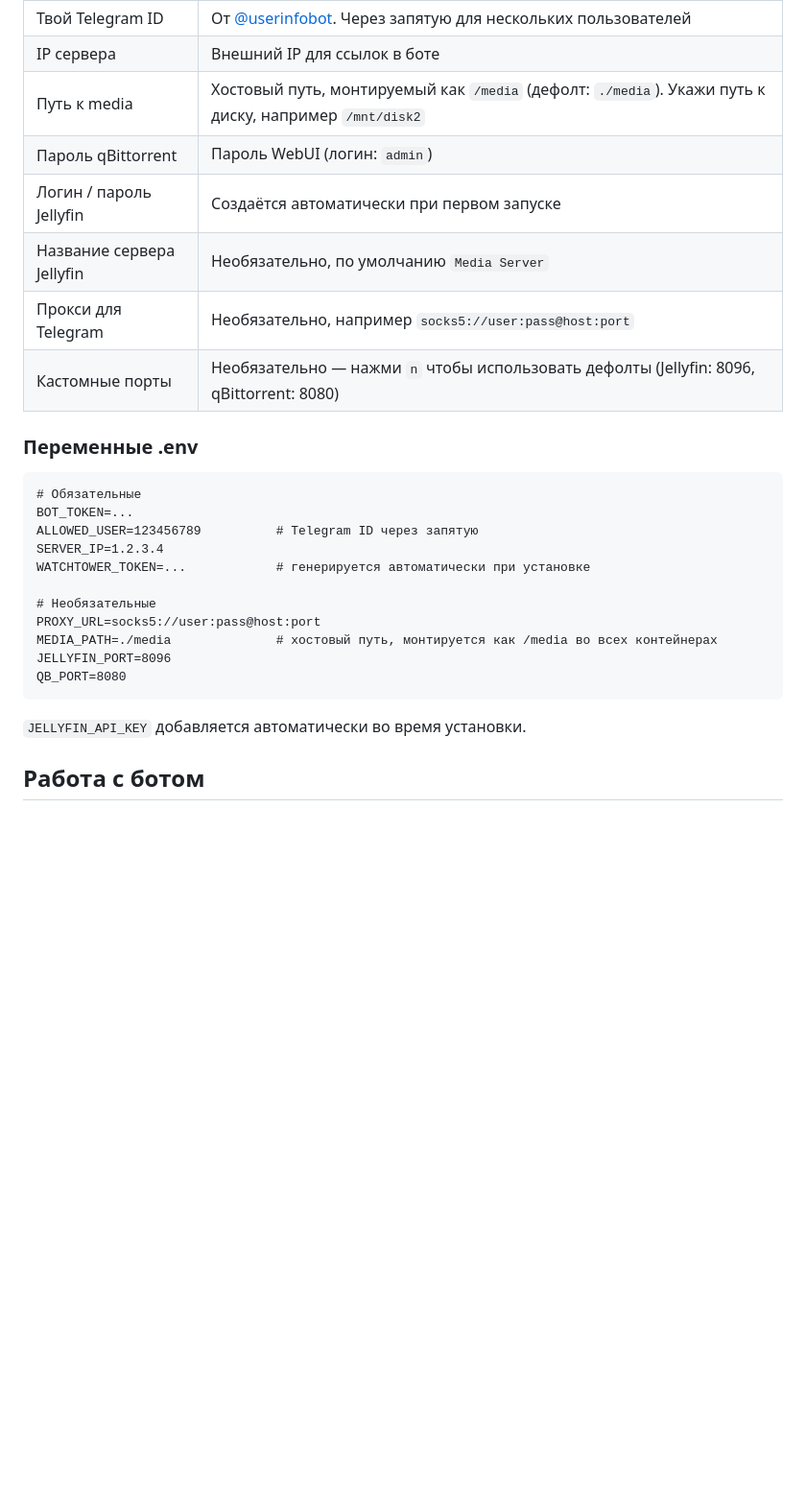
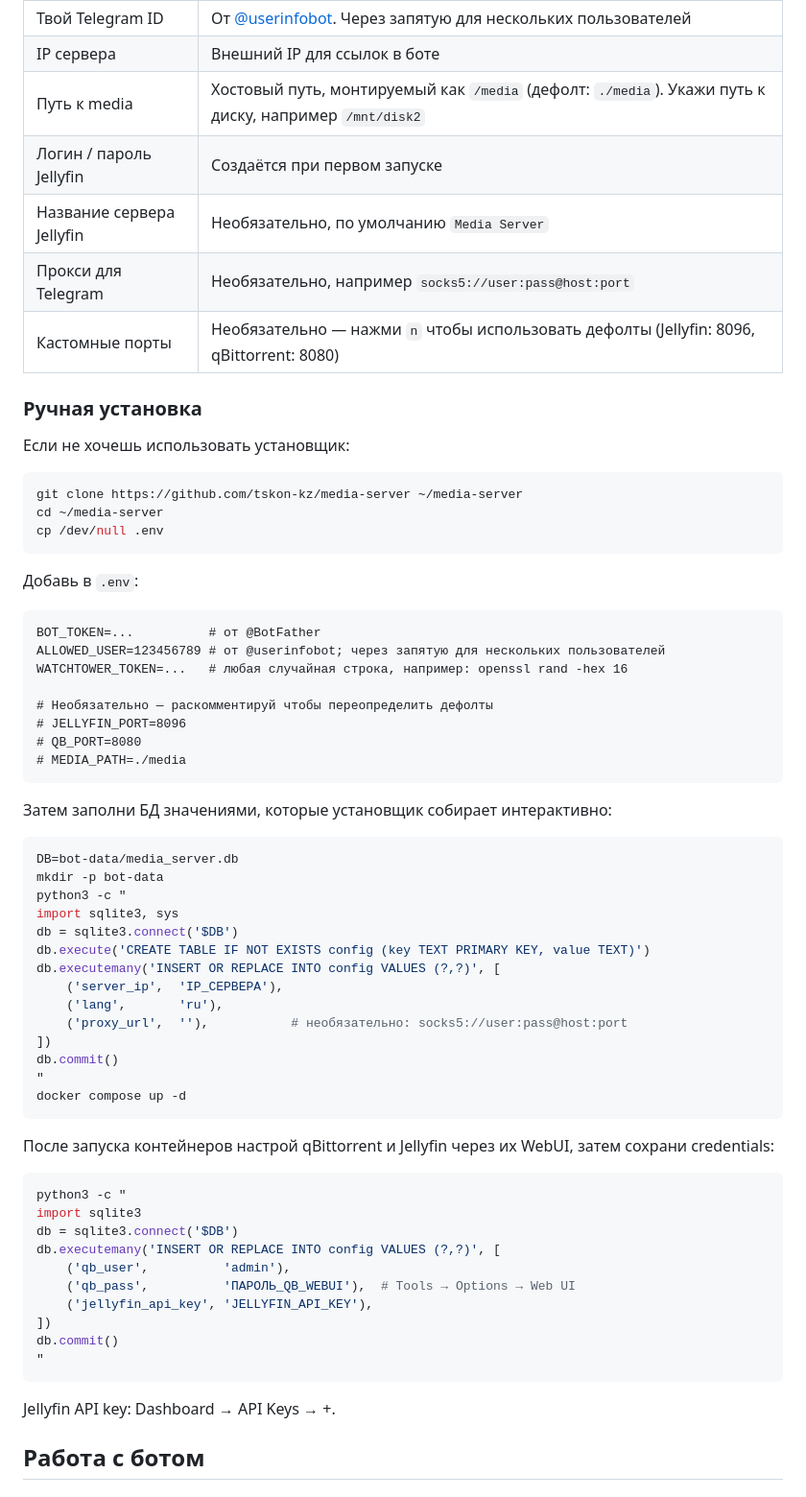
Before and after one commit to tskon-kz/media-server, a Markdown page: README.ru.md, the part around one of its changes. Shown at 96% size. GitHub-like rendering; blank space fills up the shorter version.

Commit message:
update README.ru.md: manual setup section, remove qb password prompt/setting
Co-Authored-By: Claude Sonnet 4.6 <noreply@anthropic.com>

````diff
--- a/README.ru.md
+++ b/README.ru.md
@@ -21,29 +21,69 @@ bash <(curl -fsSL https://raw.githubusercontent.com/tskon-kz/media-server/main/i
 | Твой Telegram ID | От [@userinfobot](https://t.me/userinfobot). Через запятую для нескольких пользователей |
 | IP сервера | Внешний IP для ссылок в боте |
 | Путь к media | Хостовый путь, монтируемый как `/media` (дефолт: `./media`). Укажи путь к диску, например `/mnt/disk2` |
-| Пароль qBittorrent | Пароль WebUI (логин: `admin`) |
-| Логин / пароль Jellyfin | Создаётся автоматически при первом запуске |
+| Логин / пароль Jellyfin | Создаётся при первом запуске |
 | Название сервера Jellyfin | Необязательно, по умолчанию `Media Server` |
 | Прокси для Telegram | Необязательно, например `socks5://user:pass@host:port` |
 | Кастомные порты | Необязательно — нажми `n` чтобы использовать дефолты (Jellyfin: 8096, qBittorrent: 8080) |
 
-### Переменные .env
+### Ручная установка
+
+Если не хочешь использовать установщик:
+
+```bash
+git clone https://github.com/tskon-kz/media-server ~/media-server
+cd ~/media-server
+cp /dev/null .env
+```
+
+Добавь в `.env`:
 
 ```dotenv
-# Обязательные
-BOT_TOKEN=...
-ALLOWED_USER=123456789          # Telegram ID через запятую
-SERVER_IP=1.2.3.4
-WATCHTOWER_TOKEN=...            # генерируется автоматически при установке
+BOT_TOKEN=...          # от @BotFather
+ALLOWED_USER=123456789 # от @userinfobot; через запятую для нескольких пользователей
+WATCHTOWER_TOKEN=...   # любая случайная строка, например: openssl rand -hex 16
 
-# Необязательные
-PROXY_URL=socks5://user:pass@host:port
-MEDIA_PATH=./media              # хостовый путь, монтируется как /media во всех контейнерах
-JELLYFIN_PORT=8096
-QB_PORT=8080
+# Необязательно — раскомментируй чтобы переопределить дефолты
+# JELLYFIN_PORT=8096
+# QB_PORT=8080
+# MEDIA_PATH=./media
 ```
 
-`JELLYFIN_API_KEY` добавляется автоматически во время установки.
+Затем заполни БД значениями, которые установщик собирает интерактивно:
+
+```bash
+DB=bot-data/media_server.db
+mkdir -p bot-data
+python3 -c "
+import sqlite3, sys
+db = sqlite3.connect('$DB')
+db.execute('CREATE TABLE IF NOT EXISTS config (key TEXT PRIMARY KEY, value TEXT)')
+db.executemany('INSERT OR REPLACE INTO config VALUES (?,?)', [
+    ('server_ip',  'IP_СЕРВЕРА'),
+    ('lang',       'ru'),
+    ('proxy_url',  ''),           # необязательно: socks5://user:pass@host:port
+])
+db.commit()
+"
+docker compose up -d
+```
+
+После запуска контейнеров настрой qBittorrent и Jellyfin через их WebUI, затем сохрани credentials:
+
+```bash
+python3 -c "
+import sqlite3
+db = sqlite3.connect('$DB')
+db.executemany('INSERT OR REPLACE INTO config VALUES (?,?)', [
+    ('qb_user',          'admin'),
+    ('qb_pass',          'ПАРОЛЬ_QB_WEBUI'),  # Tools → Options → Web UI
+    ('jellyfin_api_key', 'JELLYFIN_API_KEY'),
+])
+db.commit()
+"
+```
+
+Jellyfin API key: Dashboard → API Keys → +.
 
 ## Работа с ботом
 
````
Also changed, not shown: other parts of README.ru.md (+1 -2 lines).
